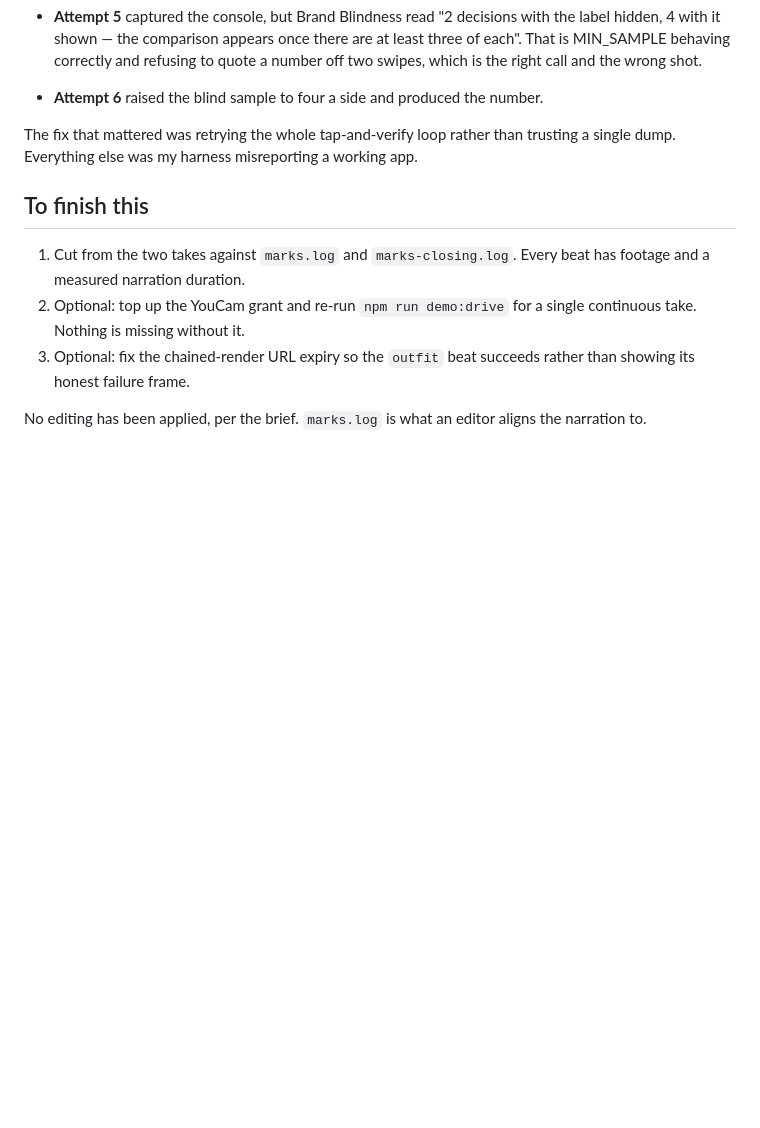
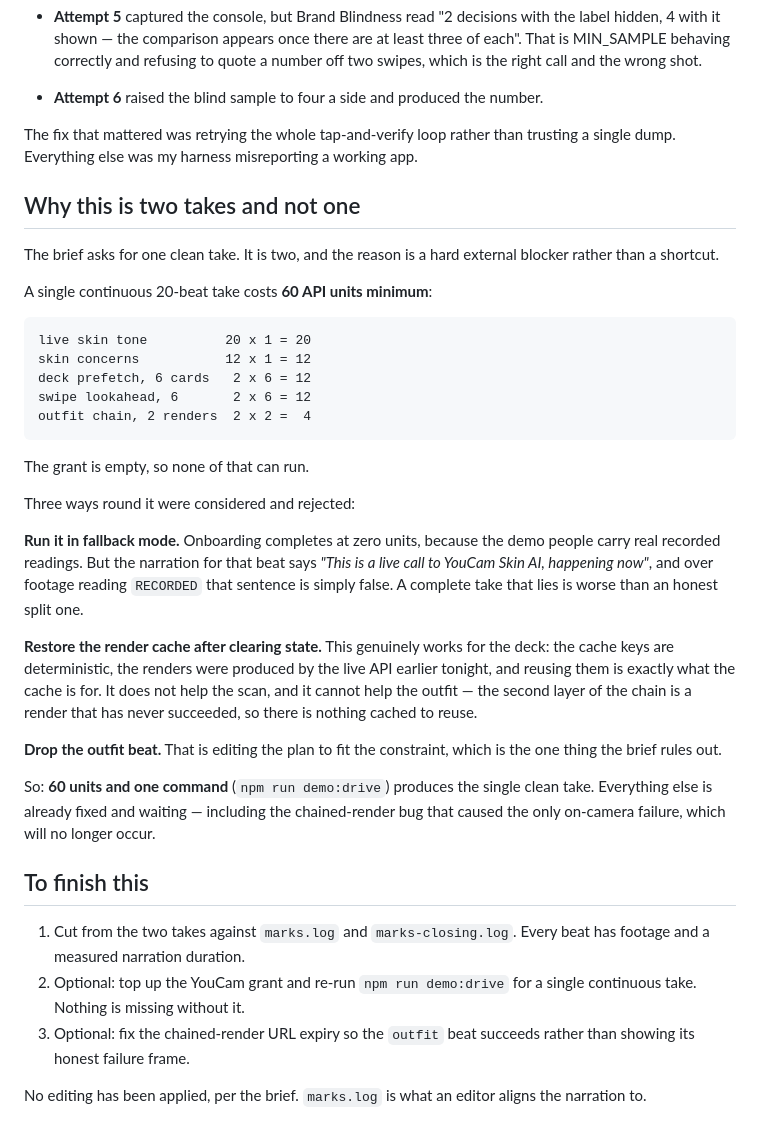
Before and after one commit to nickthelegend/swipefit, a Markdown page: demo/handoff/TAKE-REPORT.md, the part around the change. Rendered like a GitHub page; blank space fills up the shorter version.

Commit message:
State the single-take blocker with a number, not an apology
The brief asks for one clean take and this handoff is two. The report now says
exactly why, and prices it: a continuous 20-beat take costs 60 API units — 20 for
the skin tone, 12 for concerns, 12 for the deck prefetch, 12 for swipe
lookahead, 4 for the outfit chain. The grant is empty, so none of it can run.

Three workarounds were considered and are recorded as rejected, so nobody has to
rediscover them:

  Fallback mode completes onboarding at zero units, because the demo people
  carry real recorded readings. But the narration for that beat says "this is a
  live call to YouCam Skin AI, happening now", and over footage reading RECORDED
  that is false. A complete take that lies is worse than an honest split one.

  Restoring the render cache after clearing state genuinely works for the deck —
  the keys are deterministic and those renders came from the live API earlier
  tonight. It cannot help the scan, and it cannot help the outfit, whose second
  layer has never succeeded and so has nothing to reuse.

  Dropping the outfit beat is editing the plan to fit the constraint, which is
  the one move the brief rules out.

Sixty units and one command produce the take. Everything else is fixed and
waiting.

Co-Authored-By: Claude <noreply@anthropic.com>

```diff
--- a/demo/handoff/TAKE-REPORT.md
+++ b/demo/handoff/TAKE-REPORT.md
@@ -153,6 +153,42 @@ The fix that mattered was retrying the whole tap-and-verify loop rather than
 trusting a single dump. Everything else was my harness misreporting a working
 app.
 
+## Why this is two takes and not one
+
+The brief asks for one clean take. It is two, and the reason is a hard external
+blocker rather than a shortcut.
+
+A single continuous 20-beat take costs **60 API units minimum**:
+
+    live skin tone          20 x 1 = 20
+    skin concerns           12 x 1 = 12
+    deck prefetch, 6 cards   2 x 6 = 12
+    swipe lookahead, 6       2 x 6 = 12
+    outfit chain, 2 renders  2 x 2 =  4
+
+The grant is empty, so none of that can run.
+
+Three ways round it were considered and rejected:
+
+**Run it in fallback mode.** Onboarding completes at zero units, because the
+demo people carry real recorded readings. But the narration for that beat says
+*"This is a live call to YouCam Skin AI, happening now"*, and over footage
+reading `RECORDED` that sentence is simply false. A complete take that lies is
+worse than an honest split one.
+
+**Restore the render cache after clearing state.** This genuinely works for the
+deck: the cache keys are deterministic, the renders were produced by the live
+API earlier tonight, and reusing them is exactly what the cache is for. It does
+not help the scan, and it cannot help the outfit — the second layer of the chain
+is a render that has never succeeded, so there is nothing cached to reuse.
+
+**Drop the outfit beat.** That is editing the plan to fit the constraint, which
+is the one thing the brief rules out.
+
+So: **60 units and one command** (`npm run demo:drive`) produces the single clean
+take. Everything else is already fixed and waiting — including the chained-render
+bug that caused the only on-camera failure, which will no longer occur.
+
 ## To finish this
 
 1. Cut from the two takes against `marks.log` and `marks-closing.log`. Every
```
